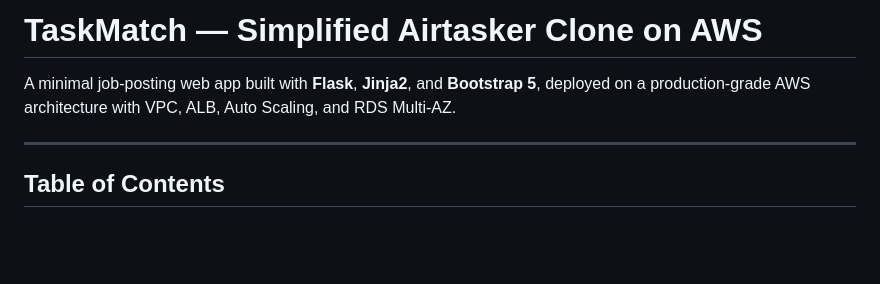
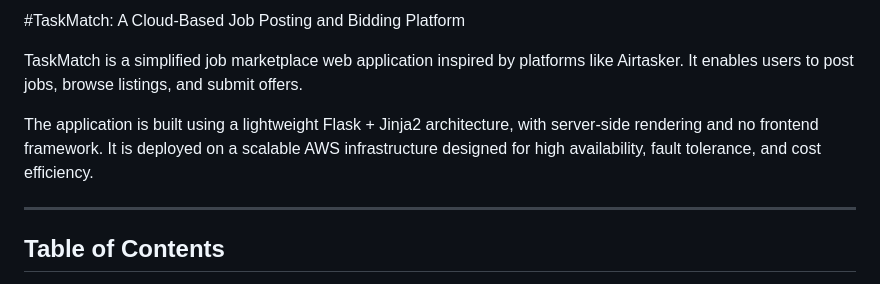
Before and after one commit to devsharma1209/taskmatch-aws-deployment, a Markdown page: README.md, the part around the change. GitHub-like rendering; blank space fills up the shorter version.

Commit message:
Revise README title and project description

```diff
--- a/README.md
+++ b/README.md
@@ -1,6 +1,8 @@
-# TaskMatch — Simplified Airtasker Clone on AWS
+#TaskMatch: A Cloud-Based Job Posting and Bidding Platform
 
-A minimal job-posting web app built with **Flask**, **Jinja2**, and **Bootstrap 5**, deployed on a production-grade AWS architecture with VPC, ALB, Auto Scaling, and RDS Multi-AZ.
+TaskMatch is a simplified job marketplace web application inspired by platforms like Airtasker. It enables users to post jobs, browse listings, and submit offers.
+
+The application is built using a lightweight Flask + Jinja2 architecture, with server-side rendering and no frontend framework. It is deployed on a scalable AWS infrastructure designed for high availability, fault tolerance, and cost efficiency.
 
 ---
 
```
